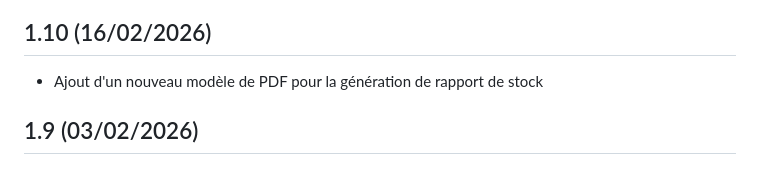
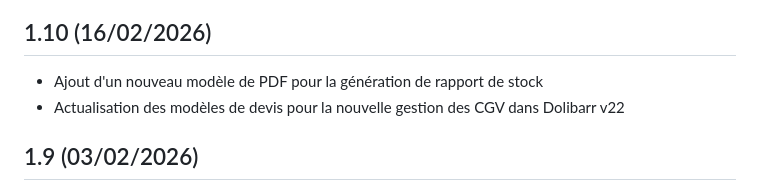
Before and after one commit to mapiolca/jpsun, a Markdown page: ChangeLog.md, the part around the change. Drawn GitHub-style.

```diff
--- a/ChangeLog.md
+++ b/ChangeLog.md
@@ -2,6 +2,7 @@
 
 ## 1.10 (16/02/2026)
 - Ajout d'un nouveau modèle de PDF pour la génération de rapport de stock
+- Actualisation des modèles de devis pour la nouvelle gestion des CGV dans Dolibarr v22
 
 ## 1.9 (03/02/2026)
 - Ajout d'un TRIGGER pour actualiser automatiquement la puissance crête totale des devis en fonction de la puissance et de la quantité des modules qu'il contient.
```
